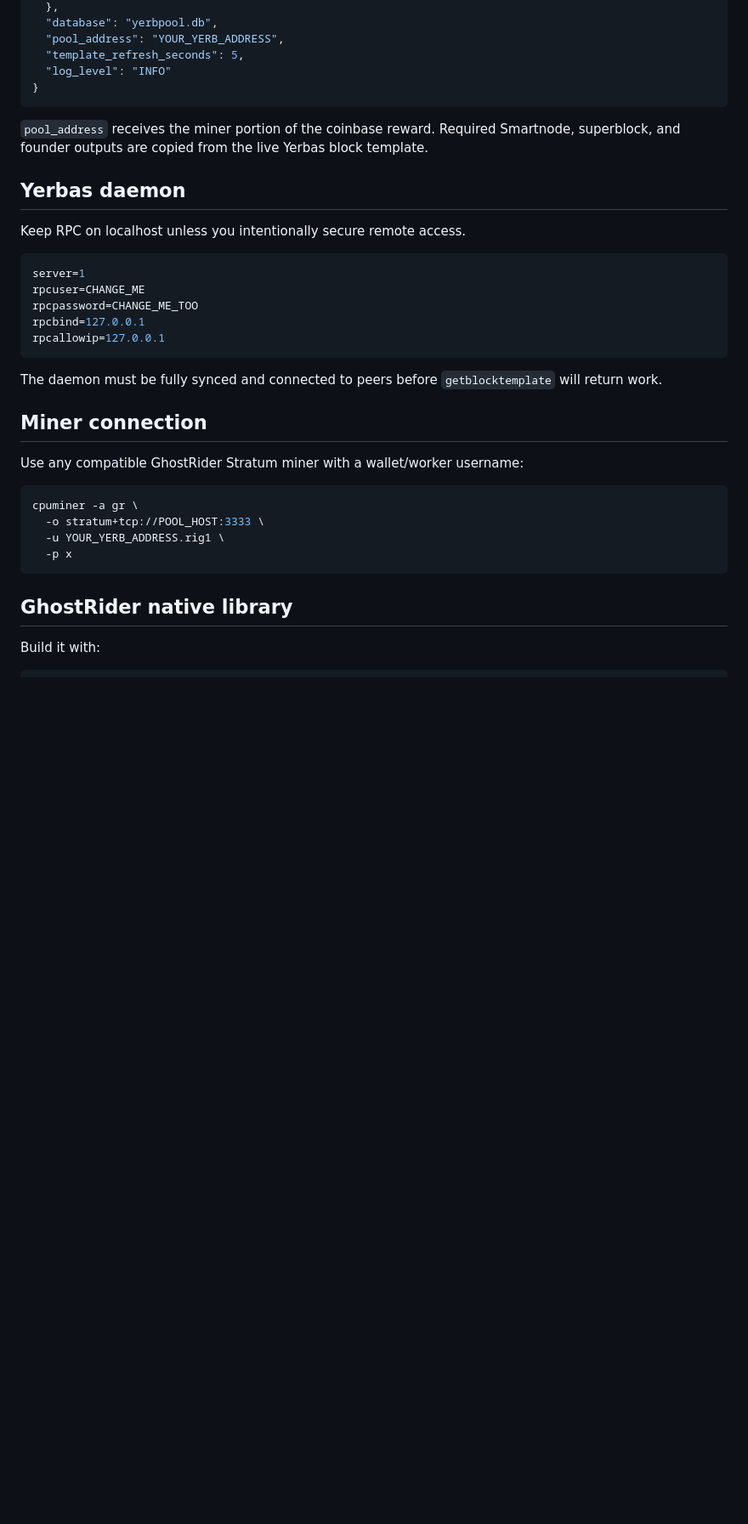
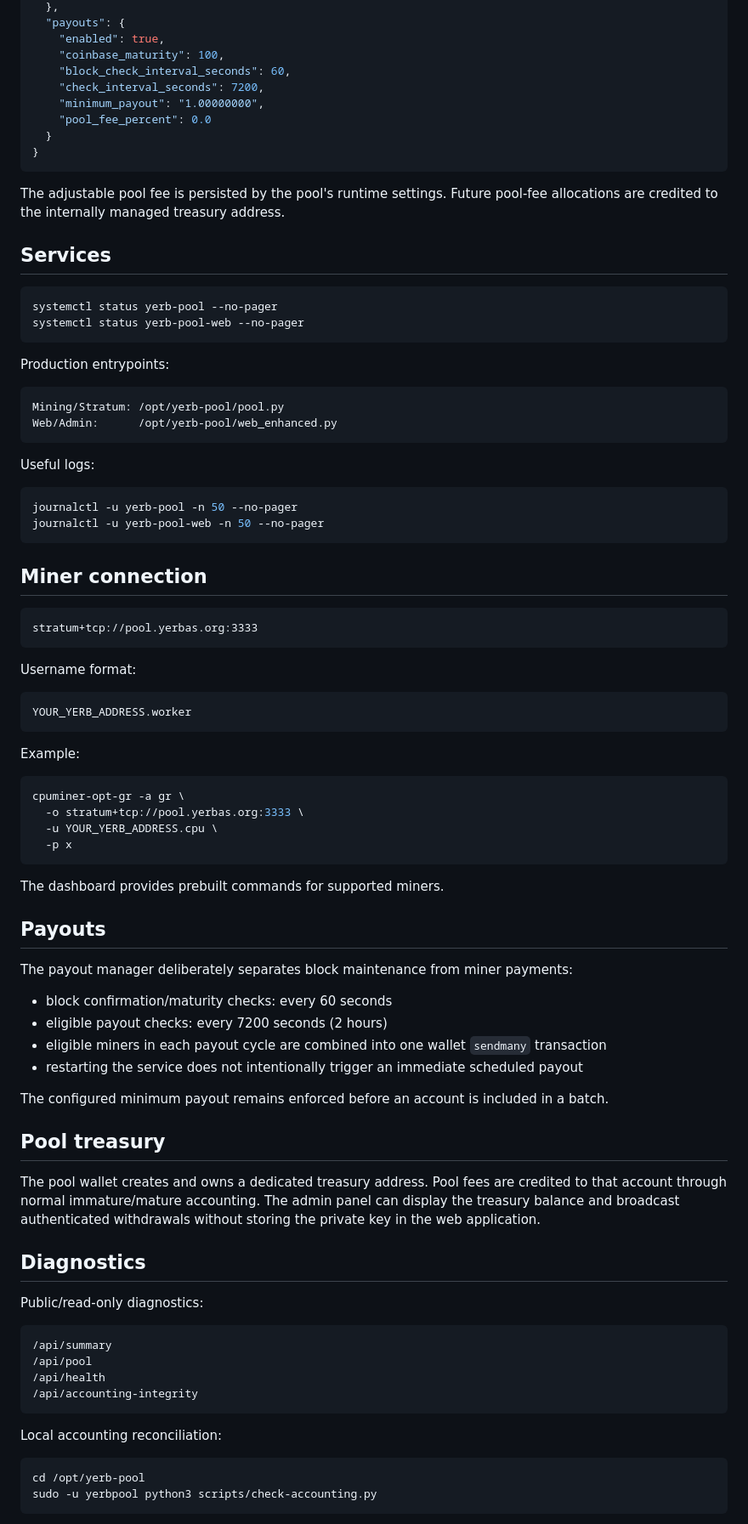
Before and after one commit to The-Yerbas-Endeavor/YERB-Pool, a Markdown page: README.md, the part around one of its changes. Shown at 85% size. GitHub-like rendering; blank space fills up the shorter version.

````diff
--- a/README.md
+++ b/README.md
@@ -71,38 +87,91 @@ The first native build fetches the pinned Yerbas Core GhostRider sources.
   },
-  "database": "yerbpool.db",
-  "pool_address": "YOUR_YERB_ADDRESS",
-  "template_refresh_seconds": 5,
-  "log_level": "INFO"
+  "payouts": {
+    "enabled": true,
+    "coinbase_maturity": 100,
+    "block_check_interval_seconds": 60,
+    "check_interval_seconds": 7200,
+    "minimum_payout": "1.00000000",
+    "pool_fee_percent": 0.0
+  }
 }
 ```
 
-`pool_address` receives the miner portion of the coinbase reward. Required Smartnode, superblock, and founder outputs are copied from the live Yerbas block template.
+The adjustable pool fee is persisted by the pool's runtime settings. Future pool-fee allocations are credited to the internally managed treasury address.
 
-## Yerbas daemon
+## Services
 
-Keep RPC on localhost unless you intentionally secure remote access.
-
-```ini
-server=1
-rpcuser=CHANGE_ME
-rpcpassword=CHANGE_ME_TOO
-rpcbind=127.0.0.1
-rpcallowip=127.0.0.1
+```bash
+systemctl status yerb-pool --no-pager
+systemctl status yerb-pool-web --no-pager
 ```
 
-The daemon must be fully synced and connected to peers before `getblocktemplate` will return work.
+Production entrypoints:
+
+```text
+Mining/Stratum: /opt/yerb-pool/pool.py
+Web/Admin:      /opt/yerb-pool/web_enhanced.py
+```
+
+Useful logs:
+
+```bash
+journalctl -u yerb-pool -n 50 --no-pager
+journalctl -u yerb-pool-web -n 50 --no-pager
+```
 
 ## Miner connection
 
-Use any compatible GhostRider Stratum miner with a wallet/worker username:
+```text
+stratum+tcp://pool.yerbas.org:3333
+```
+
+Username format:
+
+```text
+YOUR_YERB_ADDRESS.worker
+```
+
+Example:
 
 ```bash
-cpuminer -a gr \
-  -o stratum+tcp://POOL_HOST:3333 \
-  -u YOUR_YERB_ADDRESS.rig1 \
+cpuminer-opt-gr -a gr \
+  -o stratum+tcp://pool.yerbas.org:3333 \
+  -u YOUR_YERB_ADDRESS.cpu \
   -p x
 ```
 
-## GhostRider native library
+The dashboard provides prebuilt commands for supported miners.
 
-Build it with:
+## Payouts
+
+The payout manager deliberately separates block maintenance from miner payments:
+
+- block confirmation/maturity checks: every 60 seconds
+- eligible payout checks: every 7200 seconds (2 hours)
+- eligible miners in each payout cycle are combined into one wallet `sendmany` transaction
+- restarting the service does not intentionally trigger an immediate scheduled payout
+
+The configured minimum payout remains enforced before an account is included in a batch.
+
+## Pool treasury
+
+The pool wallet creates and owns a dedicated treasury address. Pool fees are credited to that account through normal immature/mature accounting. The admin panel can display the treasury balance and broadcast authenticated withdrawals without storing the private key in the web application.
+
+## Diagnostics
+
+Public/read-only diagnostics:
+
+```text
+/api/summary
+/api/pool
+/api/health
+/api/accounting-integrity
+```
+
+Local accounting reconciliation:
+
+```bash
+cd /opt/yerb-pool
+sudo -u yerbpool python3 scripts/check-accounting.py
+```
+
````
Also changed, not shown: other parts of README.md (+99 -81 lines).
